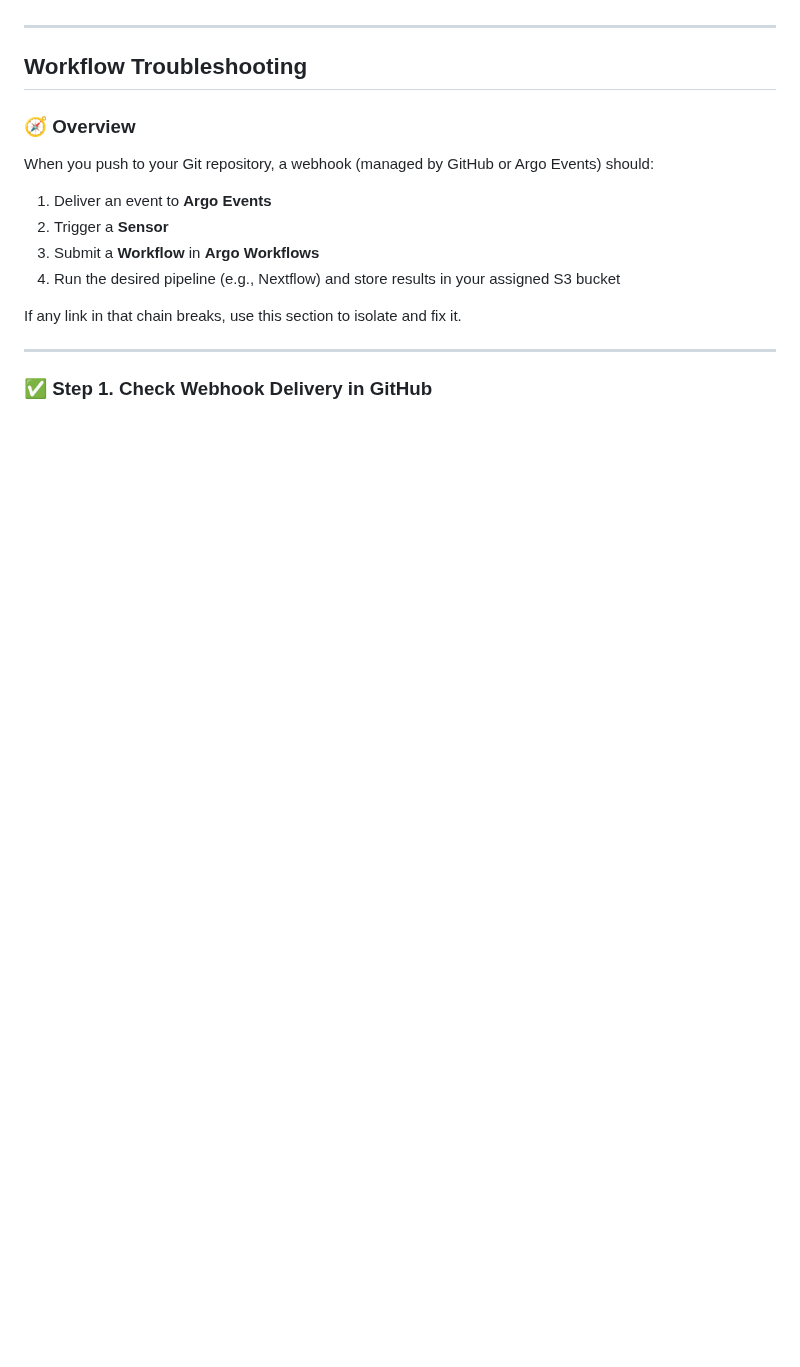
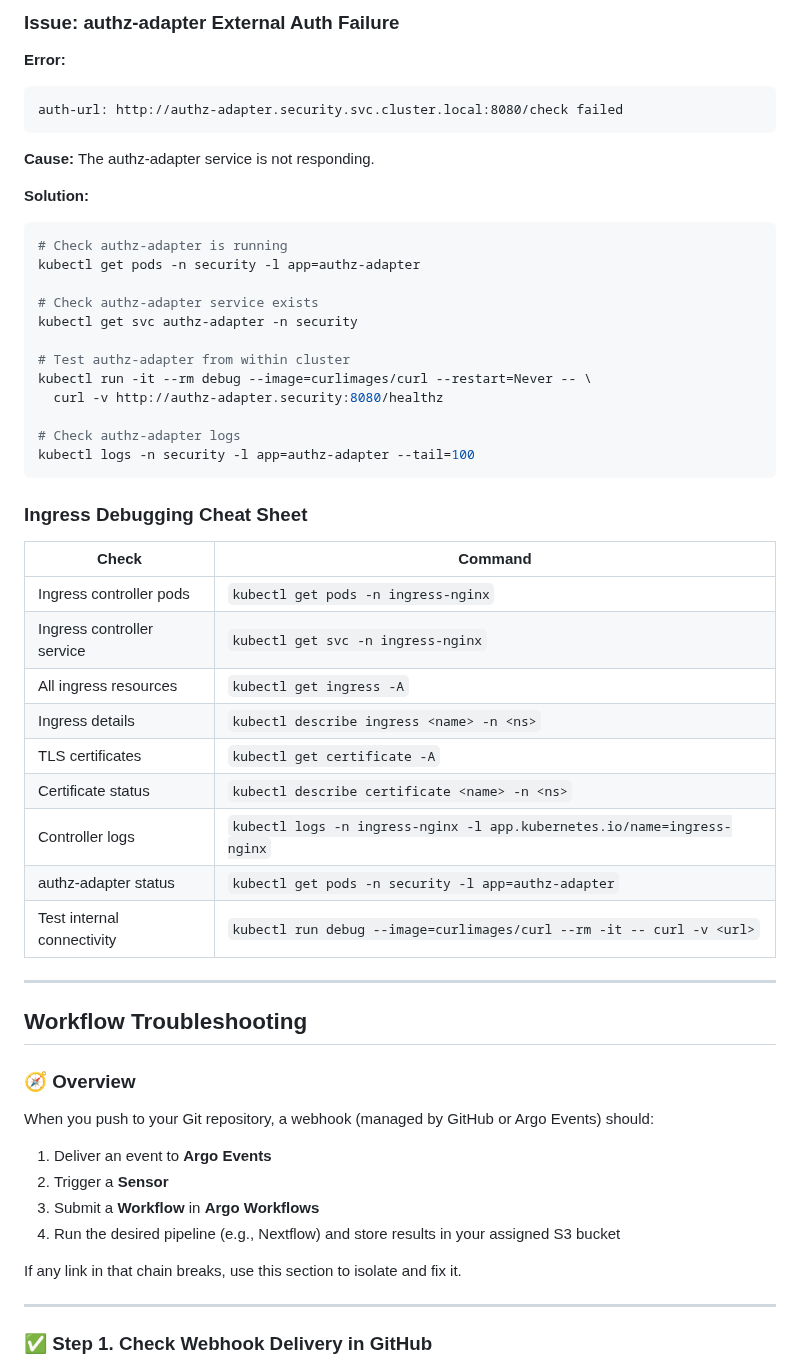
Before and after one commit to calypr/argo-helm, a Markdown page: docs/troubleshooting.md, the part around one of its changes. GitHub-like rendering; blank space fills up the shorter version.

Commit message:
Add Ingress and Connectivity troubleshooting section to docs
Co-authored-by: bwalsh <47808+bwalsh@users.noreply.github.com>

````diff
--- a/docs/troubleshooting.md
+++ b/docs/troubleshooting.md
@@ -117,3 +288,42 @@ kubectl get eventsources -A
+### Issue: authz-adapter External Auth Failure
+
+**Error:**
+```
+auth-url: http://authz-adapter.security.svc.cluster.local:8080/check failed
+```
+
+**Cause:** The authz-adapter service is not responding.
+
+**Solution:**
+
+```bash
+# Check authz-adapter is running
+kubectl get pods -n security -l app=authz-adapter
+
+# Check authz-adapter service exists
+kubectl get svc authz-adapter -n security
+
+# Test authz-adapter from within cluster
+kubectl run -it --rm debug --image=curlimages/curl --restart=Never -- \
+  curl -v http://authz-adapter.security:8080/healthz
+
+# Check authz-adapter logs
+kubectl logs -n security -l app=authz-adapter --tail=100
+```
+
+### Ingress Debugging Cheat Sheet
+
+| Check | Command |
+|-------|---------|
+| Ingress controller pods | `kubectl get pods -n ingress-nginx` |
+| Ingress controller service | `kubectl get svc -n ingress-nginx` |
+| All ingress resources | `kubectl get ingress -A` |
+| Ingress details | `kubectl describe ingress <name> -n <ns>` |
+| TLS certificates | `kubectl get certificate -A` |
+| Certificate status | `kubectl describe certificate <name> -n <ns>` |
+| Controller logs | `kubectl logs -n ingress-nginx -l app.kubernetes.io/name=ingress-nginx` |
+| authz-adapter status | `kubectl get pods -n security -l app=authz-adapter` |
+| Test internal connectivity | `kubectl run debug --image=curlimages/curl --rm -it -- curl -v <url>` |
 
 ---
 
````
Also changed, not shown: other parts of docs/troubleshooting.md (+171 -0 lines).
